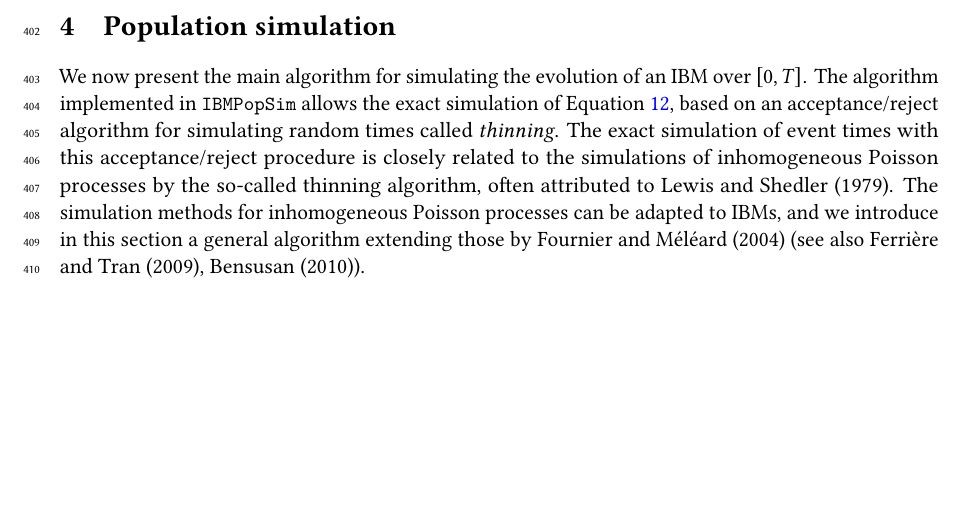
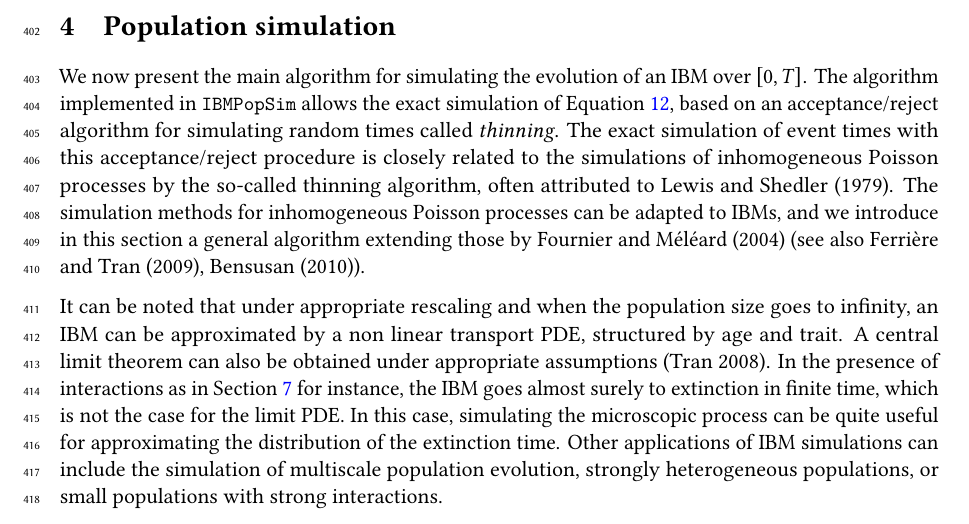
Before and after one commit to VincentLemaire/ibmpopsim_computo, a Quarto document (article.qmd): part of page 13 of 44, cut so that both start at the same text, the shorter picture padded with empty space. The pictures show the output file article.pdf that the author committed with the source.

Commit message:
computo second review

```diff
--- a/article.qmd
+++ b/article.qmd
@@ -463,6 +463,8 @@ The proof of @lem-non-explosion, detailed in Appendix @sec-prf-lem-non-explosion
 We now present the main algorithm for simulating the evolution of an IBM over $[0,T]$. The algorithm implemented in `IBMPopSim` allows the exact simulation of @eq-sde-eq-Z, based on an acceptance/reject algorithm for simulating random times called *thinning*. The exact simulation of event times with this acceptance/reject procedure is closely related to the simulations of inhomogeneous Poisson processes by the so-called thinning algorithm, often attributed to @LewShe79.
 The simulation methods for inhomogeneous Poisson processes can be adapted to IBMs, and we introduce in this section a general algorithm extending those by @FouMel04 (see also @FerTra09, @Ben10).
 
+It can be noted that under appropriate rescaling and when the population size goes to infinity, an IBM can be approximated by a non linear transport PDE, structured by age and trait. A central limit theorem can also be obtained under appropriate assumptions [@tran_2008]. In the presence of interactions as in @sec-example-interaction for instance, the IBM goes almost surely to extinction in finite time, which is not the case for the limit PDE. In this case, simulating the microscopic process can be quite useful for approximating the distribution of the extinction time. Other applications of IBM simulations can include the simulation of multiscale population evolution, strongly heterogeneous populations, or small populations with strong interactions.
+
 The algorithm is based on exponential "candidate" event times, chosen with a (constant) intensity which must be greater than the global event intensity $\Lambda_t(Z_t)$ (@eq-global-intensity). Starting from time $t$, once a candidate event time $t + \bar T_\ell$ has been proposed, a candidate event type $e$ (birth, death,\...) is chosen with a probability $p^e$ depending on the event intensity bounds $\bar \mu^e$, $\bar \lambda^e$ and $\bar W^e$, as defined in @cnj-intensity1 and @cnj-intensity2.
 An individual $I$ is then drawn from the population.
 Finally, it remains to accept or reject the candidate event with a probability $q^e(t,I,Z_t)$ depending on the true event intensity.
```
Also changed, not shown: article.html, article.pdf.
